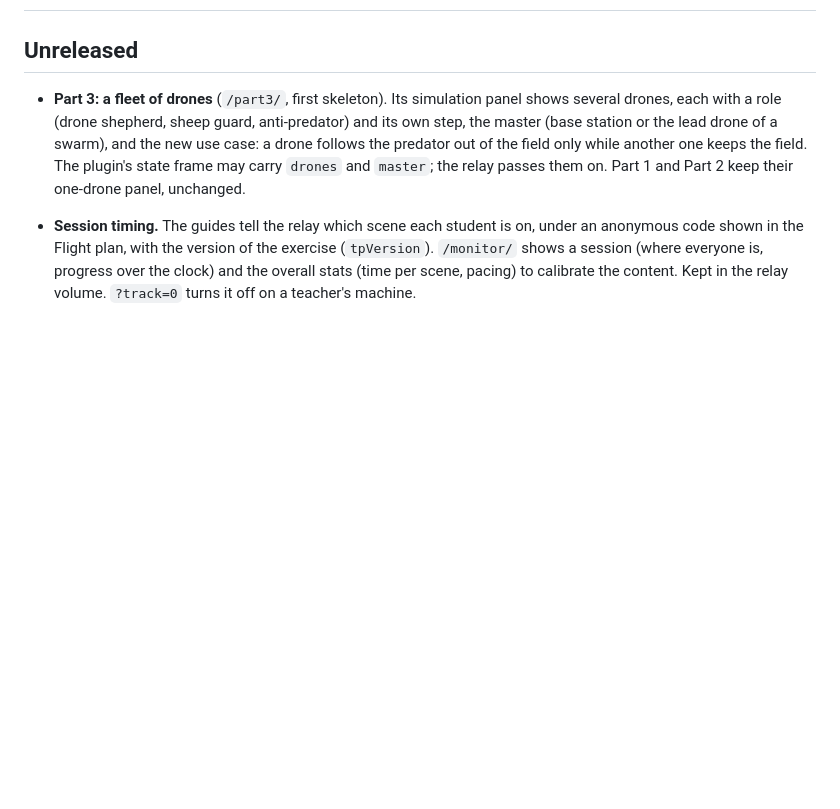
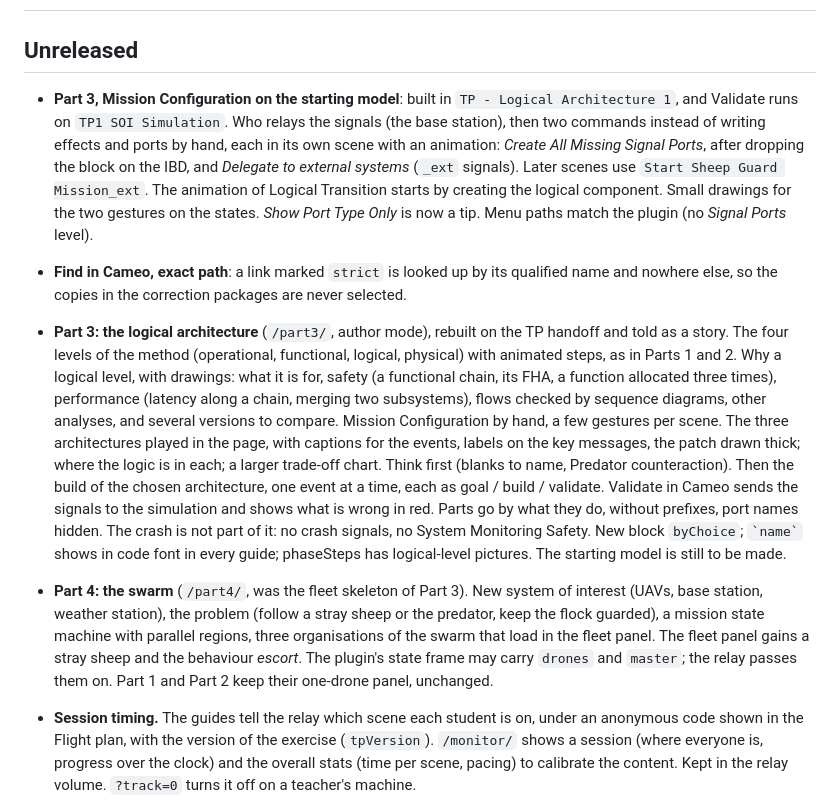
Before and after one commit to Elliades/MBSE-Shepherd-Monitoring, a Markdown page: CHANGELOG.md, the part around the change. Drawn GitHub-style; blank space fills up the shorter version.

```diff
--- a/CHANGELOG.md
+++ b/CHANGELOG.md
@@ -2,11 +2,32 @@
 
 ## Unreleased
 
-- **Part 3: a fleet of drones** (`/part3/`, first skeleton). Its simulation panel shows several drones, each
-  with a role (drone shepherd, sheep guard, anti-predator) and its own step, the master (base station or the
-  lead drone of a swarm), and the new use case: a drone follows the predator out of the field only while
-  another one keeps the field. The plugin's state frame may carry `drones` and `master`; the relay passes
-  them on. Part 1 and Part 2 keep their one-drone panel, unchanged.
+- **Part 3, Mission Configuration on the starting model**: built in `TP - Logical Architecture 1`, and Validate runs on
+  `TP1 SOI Simulation`. Who relays the signals (the base station), then two commands instead of writing effects and
+  ports by hand, each in its own scene with an animation: *Create All Missing Signal Ports*, after dropping the block
+  on the IBD, and *Delegate to external systems* (`_ext` signals). Later scenes use `Start Sheep Guard Mission_ext`.
+  The animation of Logical Transition starts by creating the logical component. Small drawings for the two gestures
+  on the states. *Show Port Type Only* is now a tip. Menu paths match the plugin (no *Signal Ports* level).
+- **Find in Cameo, exact path**: a link marked `strict` is looked up by its qualified name and nowhere else, so the
+  copies in the correction packages are never selected.
+
+- **Part 3: the logical architecture** (`/part3/`, author mode), rebuilt on the TP handoff and told as a
+  story. The four levels of the method (operational, functional, logical, physical) with animated steps, as
+  in Parts 1 and 2. Why a logical level, with drawings: what it is for, safety (a functional chain, its FHA,
+  a function allocated three times), performance (latency along a chain, merging two subsystems), flows
+  checked by sequence diagrams, other analyses, and several versions to compare. Mission Configuration by
+  hand, a few gestures per scene. The three architectures played in the page, with captions for the
+  events, labels on the key messages, the patch drawn thick; where the logic is in each; a larger trade-off
+  chart. Think first (blanks to name, Predator counteraction). Then the build of the chosen architecture,
+  one event at a time, each as goal / build / validate. Validate in Cameo sends the signals to the simulation and shows what is wrong in red. Parts go
+  by what they do, without prefixes, port names hidden. The crash is not part of it: no crash signals, no System Monitoring Safety. New block `byChoice`; `` `name` `` shows in code font in
+  every guide; phaseSteps has logical-level pictures. The starting model is still to be made.
+
+- **Part 4: the swarm** (`/part4/`, was the fleet skeleton of Part 3). New system of interest (UAVs, base
+  station, weather station), the problem (follow a stray sheep or the predator, keep the flock guarded), a
+  mission state machine with parallel regions, three organisations of the swarm that load in the fleet
+  panel. The fleet panel gains a stray sheep and the behaviour *escort*. The plugin's state frame may carry
+  `drones` and `master`; the relay passes them on. Part 1 and Part 2 keep their one-drone panel, unchanged.
 
 - **Session timing.** The guides tell the relay which scene each student is on, under an anonymous code
   shown in the Flight plan, with the version of the exercise (`tpVersion`). `/monitor/` shows a session
```
Also changed, not shown: README.md (+52 -8 lines).
